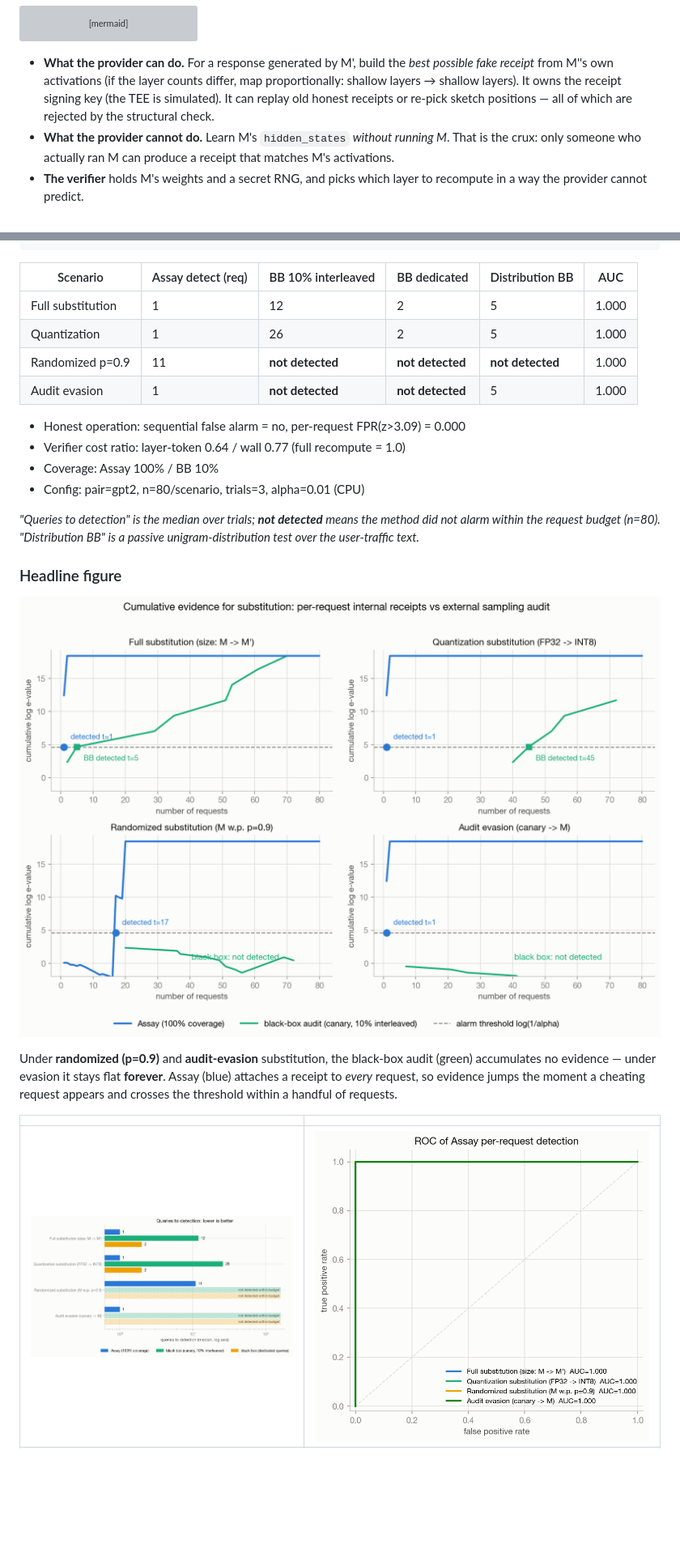
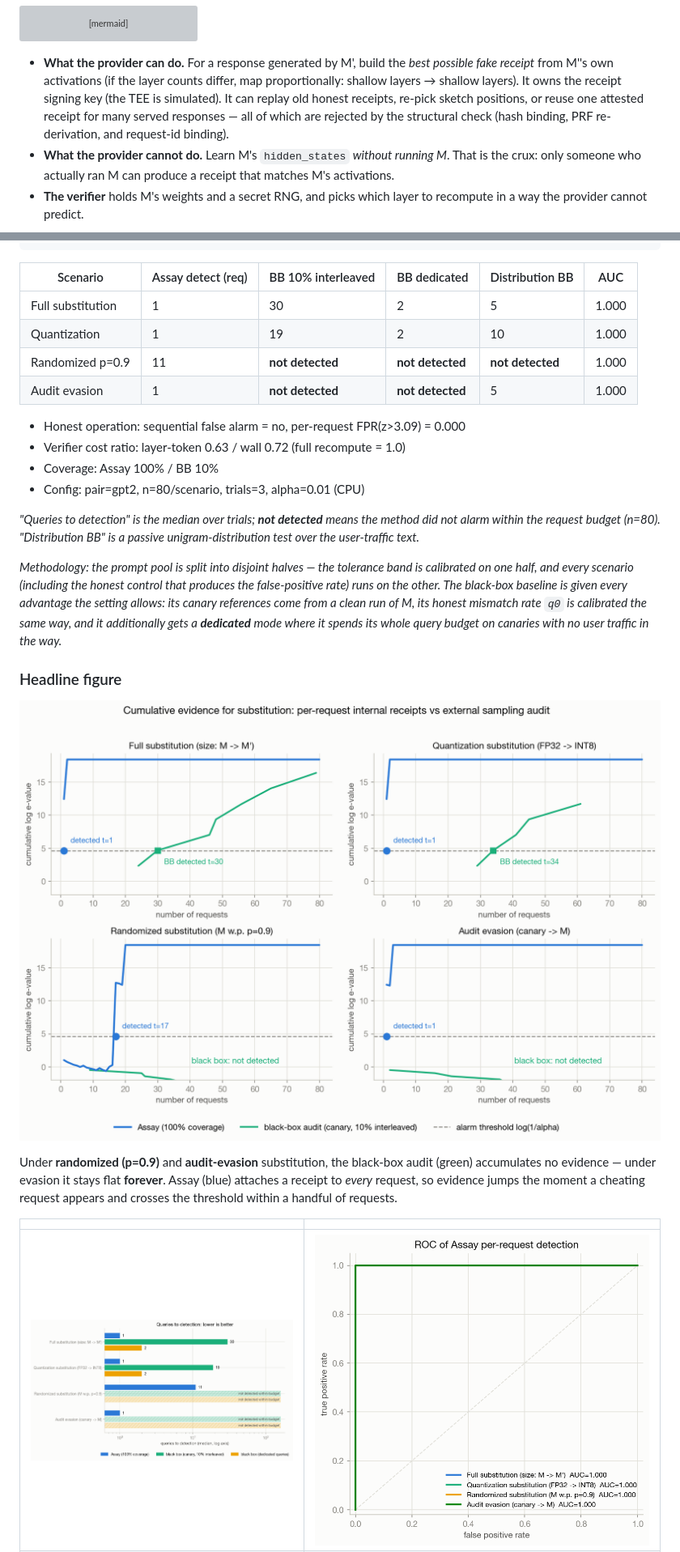
Before and after one commit to NagaYu/assay, a Markdown page: README.md, 2 parts joined by grey strips. Shown at 81% size. Drawn GitHub-style; pictures changed too: figures/fig_headline.png, figures/fig_queries.png; blank space fills up the shorter version; grey boxes are pictures that could not be loaded.

```diff
--- a/README.md
+++ b/README.md
@@ -44,8 +44,9 @@ flowchart LR
 - **What the provider can do.** For a response generated by M', build the *best
   possible fake receipt* from M''s own activations (if the layer counts differ, map
   proportionally: shallow layers → shallow layers). It owns the receipt signing key
-  (the TEE is simulated). It can replay old honest receipts or re-pick sketch
-  positions — all of which are rejected by the structural check.
+  (the TEE is simulated). It can replay old honest receipts, re-pick sketch positions,
+  or reuse one attested receipt for many served responses — all of which are rejected
+  by the structural check (hash binding, PRF re-derivation, and request-id binding).
 - **What the provider cannot do.** Learn M's `hidden_states` *without running M*.
   That is the crux: only someone who actually ran M can produce a receipt that
   matches M's activations.
@@ -136,13 +139,13 @@ python benchmarks/run.py --pair tiny --quick   # random-init tiny pair, ~1 min
 <!-- BENCH_TABLE_START -->
 | Scenario | Assay detect (req) | BB 10% interleaved | BB dedicated | Distribution BB | AUC |
 |---|---|---|---|---|---|
-| Full substitution | 1 | 12 | 2 | 5 | 1.000 |
-| Quantization | 1 | 26 | 2 | 5 | 1.000 |
+| Full substitution | 1 | 30 | 2 | 5 | 1.000 |
+| Quantization | 1 | 19 | 2 | 10 | 1.000 |
 | Randomized p=0.9 | 11 | **not detected** | **not detected** | **not detected** | 1.000 |
 | Audit evasion | 1 | **not detected** | **not detected** | 5 | 1.000 |
 
 - Honest operation: sequential false alarm = no, per-request FPR(z>3.09) = 0.000
-- Verifier cost ratio: layer-token 0.64 / wall 0.77 (full recompute = 1.0)
+- Verifier cost ratio: layer-token 0.63 / wall 0.72 (full recompute = 1.0)
 - Coverage: Assay 100% / BB 10%
 - Config: pair=gpt2, n=80/scenario, trials=3, alpha=0.01 (CPU)
 <!-- BENCH_TABLE_END -->
@@ -150,6 +153,14 @@ python benchmarks/run.py --pair tiny --quick   # random-init tiny pair, ~1 min
 *"Queries to detection" is the median over trials; **not detected** means the method
 did not alarm within the request budget (n=80). "Distribution BB" is a passive
 unigram-distribution test over the user-traffic text.*
+
+*Methodology: the prompt pool is split into disjoint halves — the tolerance band is
+calibrated on one half, and every scenario (including the honest control that produces
+the false-positive rate) runs on the other. The black-box baseline is given every
+advantage the setting allows: its canary references come from a clean run of M, its
+honest mismatch rate `q0` is calibrated the same way, and it additionally gets a
+**dedicated** mode where it spends its whole query budget on canaries with no user
+traffic in the way.*
 
 ### Headline figure
 
```
Also changed, not shown: other parts of README.md (+14 -11 lines), benchmarks/results.md (+3 -3 lines), figures/fig_cost.png, figures/fig_invariance.png, 13 other files.
